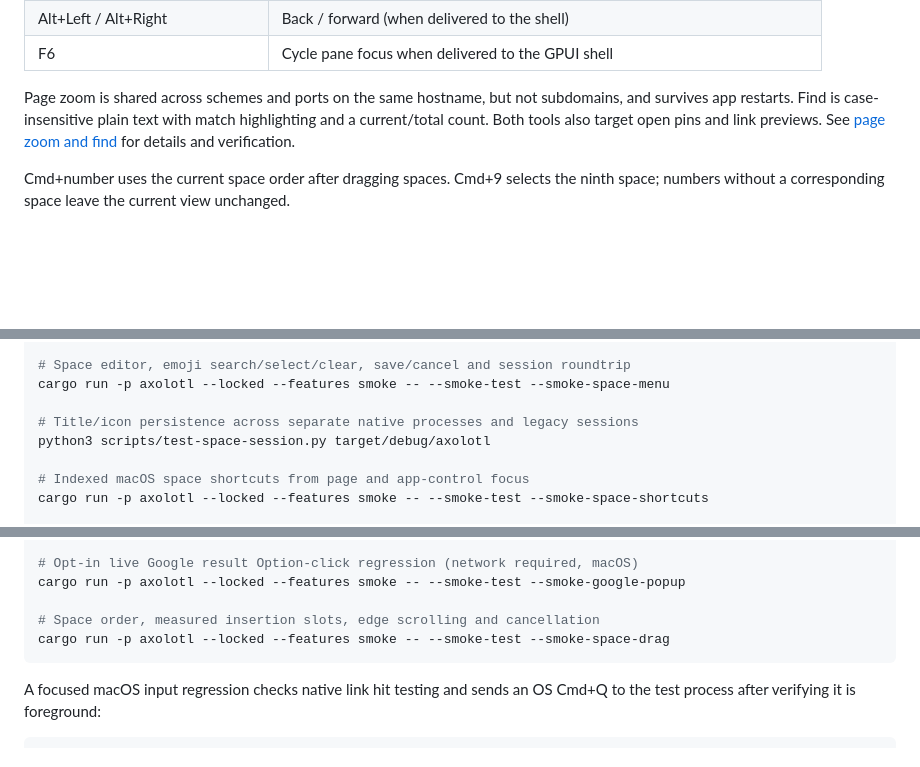
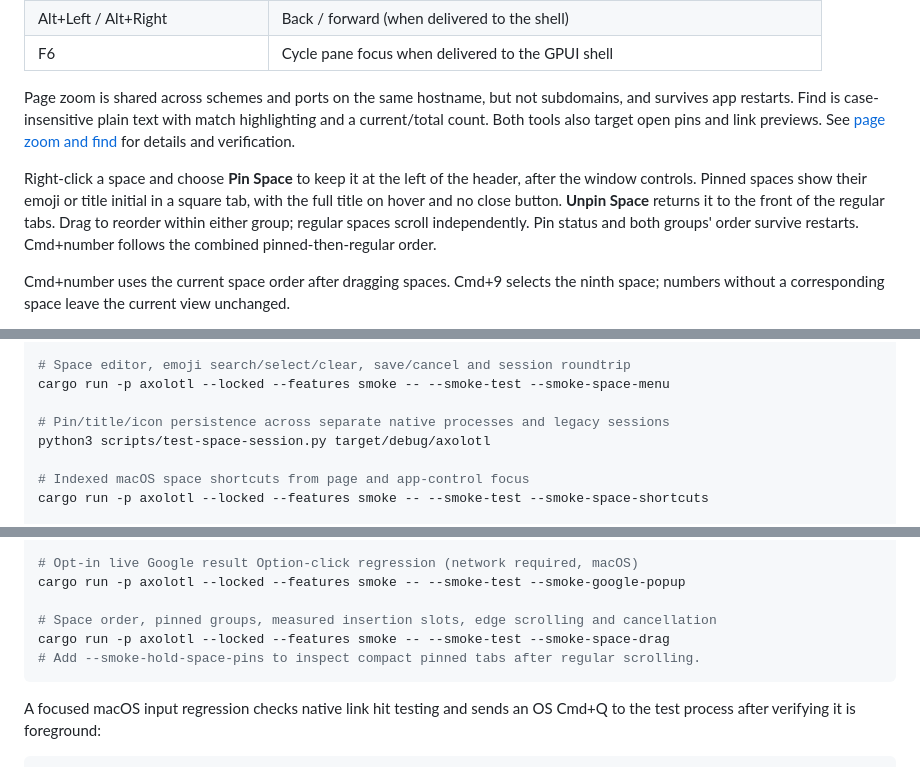
Before and after one commit to oscarqht/axolotl, a Markdown page: README.md, 3 parts joined by grey strips. GitHub-like rendering; blank space fills up the shorter version.

````diff
--- a/README.md
+++ b/README.md
@@ -218,6 +218,13 @@ and survives app restarts. Find is case-insensitive plain text with match highli
 and a current/total count. Both tools also target open pins and link previews.
 See [page zoom and find](docs/page-tools.md) for details and verification.
 
+Right-click a space and choose **Pin Space** to keep it at the left of the header,
+after the window controls. Pinned spaces show their emoji or title initial in a
+square tab, with the full title on hover and no close button. **Unpin Space**
+returns it to the front of the regular tabs. Drag to reorder within either group;
+regular spaces scroll independently. Pin status and both groups' order survive
+restarts. Cmd+number follows the combined pinned-then-regular order.
+
 Cmd+number uses the current space order after dragging spaces. Cmd+9 selects
 the ninth space; numbers without a corresponding space leave the current view unchanged.
 
@@ -339,7 +346,7 @@ cargo run -p axolotl --locked --features smoke -- --smoke-test --smoke-bar-sizin
 # Space editor, emoji search/select/clear, save/cancel and session roundtrip
 cargo run -p axolotl --locked --features smoke -- --smoke-test --smoke-space-menu
 
-# Title/icon persistence across separate native processes and legacy sessions
+# Pin/title/icon persistence across separate native processes and legacy sessions
 python3 scripts/test-space-session.py target/debug/axolotl
 
 # Indexed macOS space shortcuts from page and app-control focus
@@ -363,8 +370,9 @@ cargo run -p axolotl --locked --features smoke -- --smoke-test --smoke-x-oauth
 # Opt-in live Google result Option-click regression (network required, macOS)
 cargo run -p axolotl --locked --features smoke -- --smoke-test --smoke-google-popup
 
-# Space order, measured insertion slots, edge scrolling and cancellation
+# Space order, pinned groups, measured insertion slots, edge scrolling and cancellation
 cargo run -p axolotl --locked --features smoke -- --smoke-test --smoke-space-drag
+# Add --smoke-hold-space-pins to inspect compact pinned tabs after regular scrolling.
 ```
 
 A focused macOS input regression checks native link hit testing and sends an OS
````
Also changed, not shown: docs/screenshots/space-pinning.png (added), 14 other files.
